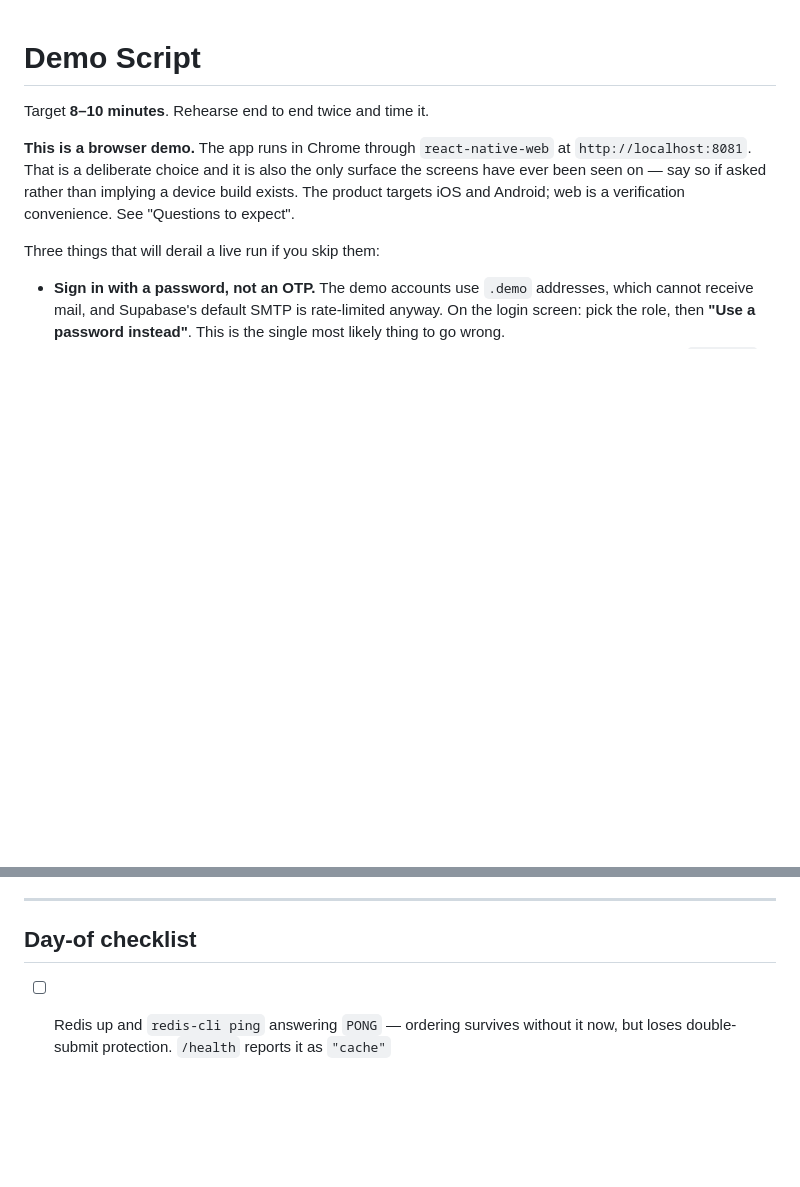
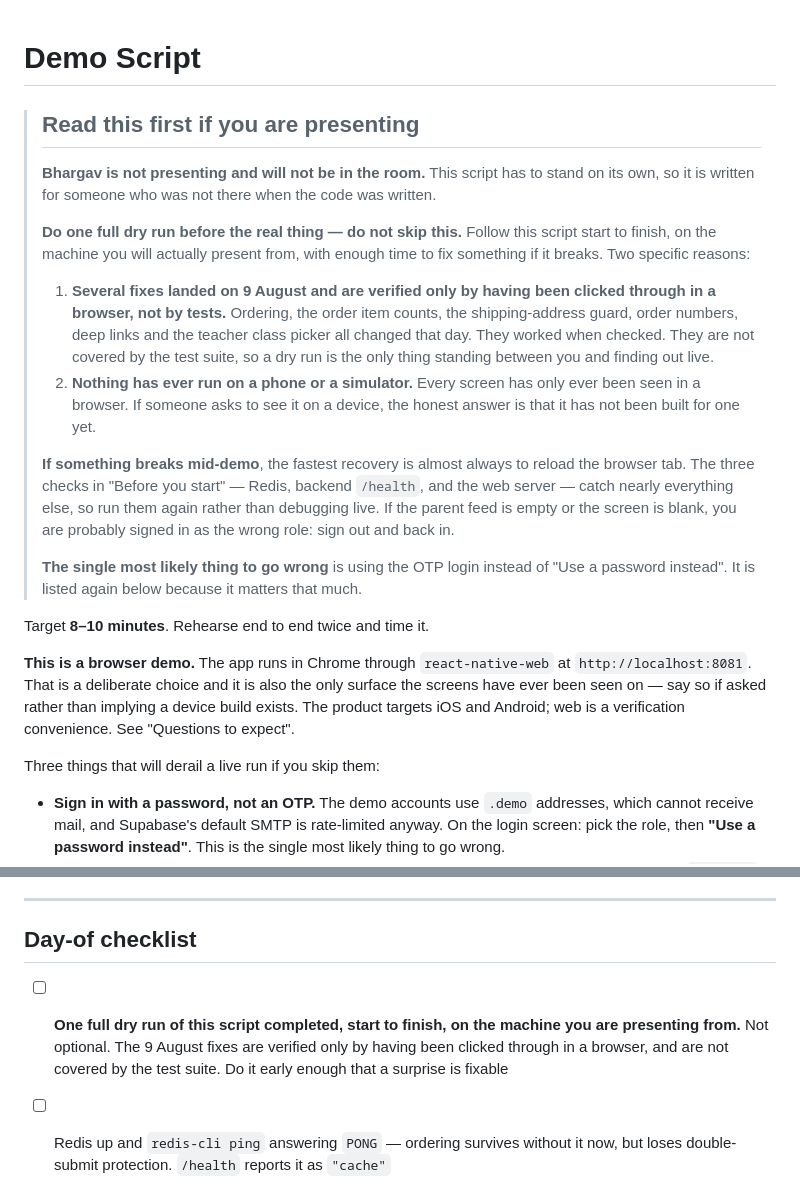
Before and after one commit to vexora-0/hive, a Markdown page: docs/demo-script.md, 2 parts joined by grey strips. Rendered like a GitHub page; blank space fills up the shorter version.

Commit message:
docs(demo): write the script for a presenter who was not here
Bhargav is not presenting and will not be in the room, so the script has to
stand alone rather than assume the context of whoever wrote the code.

Adds a handover block at the top and a checklist item that a full dry run
is not optional, with the reason stated plainly: several fixes landed on 9
August — ordering, order item counts, the shipping-address guard, order
numbers, deep links, the teacher class picker — and every one of them is
verified only by having been clicked through in a browser. None is covered
by the test suite. A dry run is the only thing between the presenter and
finding that out live.

Also states, for the presenter rather than for the reader of a status
document, that nothing has ever run on a phone or simulator, and what to do
when something breaks mid-demo: reload the tab, re-run the three
before-you-start checks rather than debugging live, and suspect the signed-in
role when a screen is blank or a feed is empty.

Co-Authored-By: Claude Opus 5 <noreply@anthropic.com>
Claude-Session: https://claude.ai/code/session_01DNKMW3W8vWDYXJWz8cPFQv

```diff
--- a/docs/demo-script.md
+++ b/docs/demo-script.md
@@ -1,4 +1,35 @@
 # Demo Script
+
+> ## Read this first if you are presenting
+>
+> **Bhargav is not presenting and will not be in the room.** This script has to
+> stand on its own, so it is written for someone who was not there when the
+> code was written.
+>
+> **Do one full dry run before the real thing — do not skip this.** Follow this
+> script start to finish, on the machine you will actually present from, with
+> enough time to fix something if it breaks. Two specific reasons:
+>
+> 1. **Several fixes landed on 9 August and are verified only by having been
+>    clicked through in a browser, not by tests.** Ordering, the order item
+>    counts, the shipping-address guard, order numbers, deep links and the
+>    teacher class picker all changed that day. They worked when checked. They
+>    are not covered by the test suite, so a dry run is the only thing standing
+>    between you and finding out live.
+> 2. **Nothing has ever run on a phone or a simulator.** Every screen has only
+>    ever been seen in a browser. If someone asks to see it on a device, the
+>    honest answer is that it has not been built for one yet.
+>
+> **If something breaks mid-demo**, the fastest recovery is almost always to
+> reload the browser tab. The three checks in "Before you start" — Redis,
+> backend `/health`, and the web server — catch nearly everything else, so run
+> them again rather than debugging live. If the parent feed is empty or the
+> screen is blank, you are probably signed in as the wrong role: sign out and
+> back in.
+>
+> **The single most likely thing to go wrong** is using the OTP login instead of
+> "Use a password instead". It is listed again below because it matters that
+> much.
 
 Target **8–10 minutes**. Rehearse end to end twice and time it.
 
@@ -447,6 +478,10 @@ it's the single biggest process lesson from the phase.
 
 ## Day-of checklist
 
+- [ ] **One full dry run of this script completed, start to finish, on the
+      machine you are presenting from.** Not optional. The 9 August fixes are
+      verified only by having been clicked through in a browser, and are not
+      covered by the test suite. Do it early enough that a surprise is fixable
 - [ ] Redis up and `redis-cli ping` answering `PONG` — ordering survives
       without it now, but loses double-submit protection. `/health` reports it
       as `"cache"`
```
